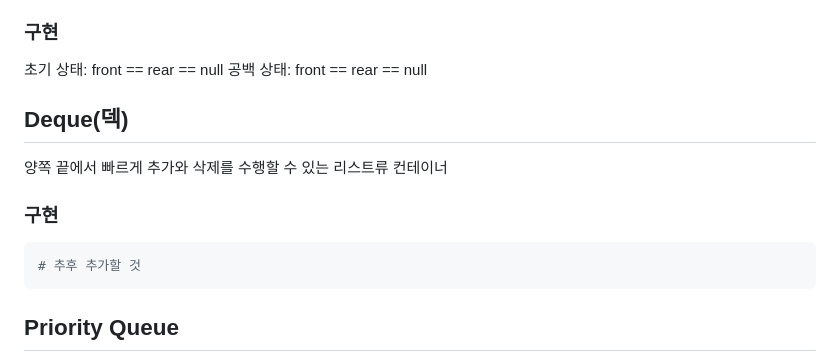
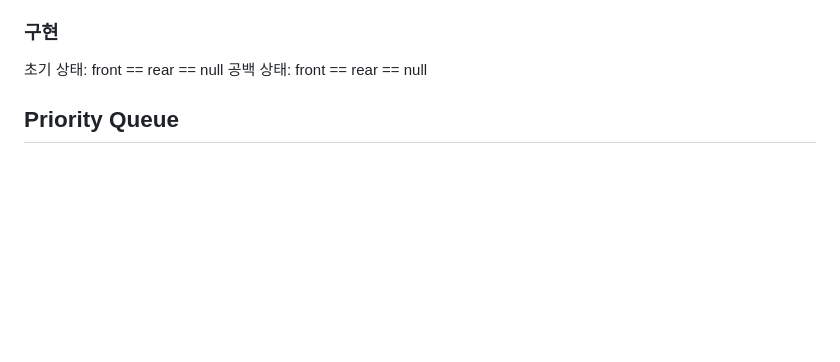
Before and after one commit to oodeng98/TIL, a Markdown page: CS/DataStructure/DataStructure.md, the part around the change. Rendered like a GitHub page; blank space fills up the shorter version.

Commit message:
docs: Deque 파일 생성 및 Datastructure.md에서 Deque내용 제거

````diff
--- a/CS/DataStructure/DataStructure.md
+++ b/CS/DataStructure/DataStructure.md
@@ -152,15 +152,6 @@ Linked List를 활용한 Queue
 공백 상태: front == rear == null
 <!-- 추후 코드도 찾아서 추가할 것 -->
 
-
-## Deque(덱)
-양쪽 끝에서 빠르게 추가와 삭제를 수행할 수 있는 리스트류 컨테이너
-
-### 구현
-```python
-# 추후 추가할 것
-```
-
 ## Priority Queue
 우선순위를 가진 항목들을 저장하는 Queue
 FIFO 순서가 아니라 우선순위가 높은 순서대로 나가게 된다.
````
Also changed, not shown: CS/DataStructure/Deque.md (added, +183 -0 lines).
